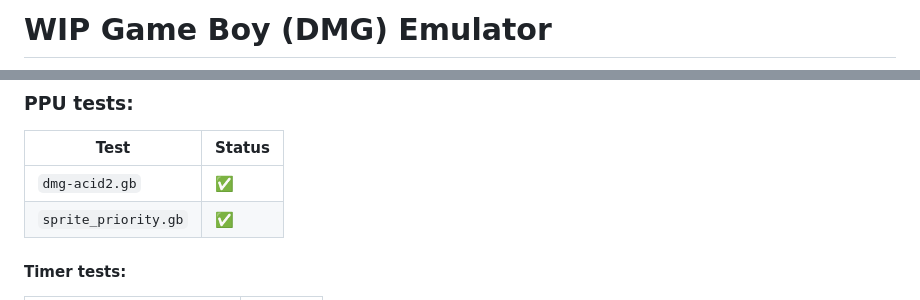
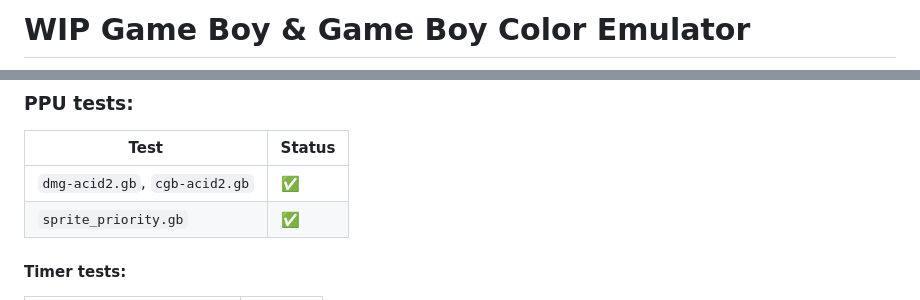
Before and after one commit to xkevio/kevboy, a Markdown page: README.md, 2 parts joined by grey strips. Rendered like a GitHub page.

Commit message:
chore: update README

```diff
--- a/README.md
+++ b/README.md
@@ -1,2 +1,2 @@
-# WIP Game Boy (DMG) Emulator
+# WIP Game Boy & Game Boy Color Emulator
 
@@ -62,7 +63,7 @@ For a full list, see: https://docs.rs/egui/latest/egui/enum.Key.html
 
 | Test              | Status |
 |-------------------|--------|
-| `dmg-acid2.gb`   | ✅     |
+| `dmg-acid2.gb`, `cgb-acid2.gb`   | ✅     |
 | `sprite_priority.gb`   | ✅     |
 
 #### Timer tests:
```
Also changed, not shown: other parts of README.md (+3 -2 lines), icon/crystal.png (added), icon/shantae.png (added), 1 other file.
